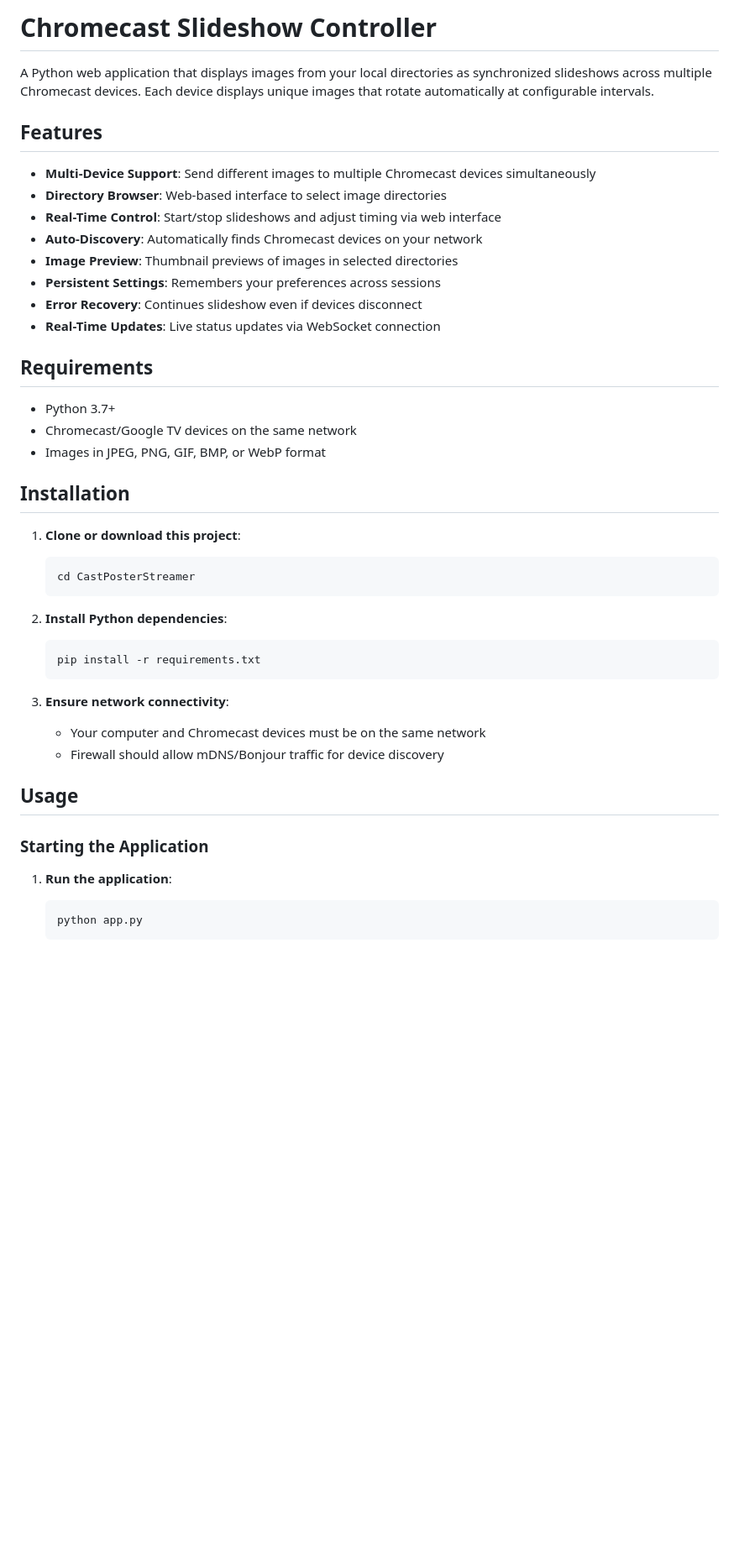
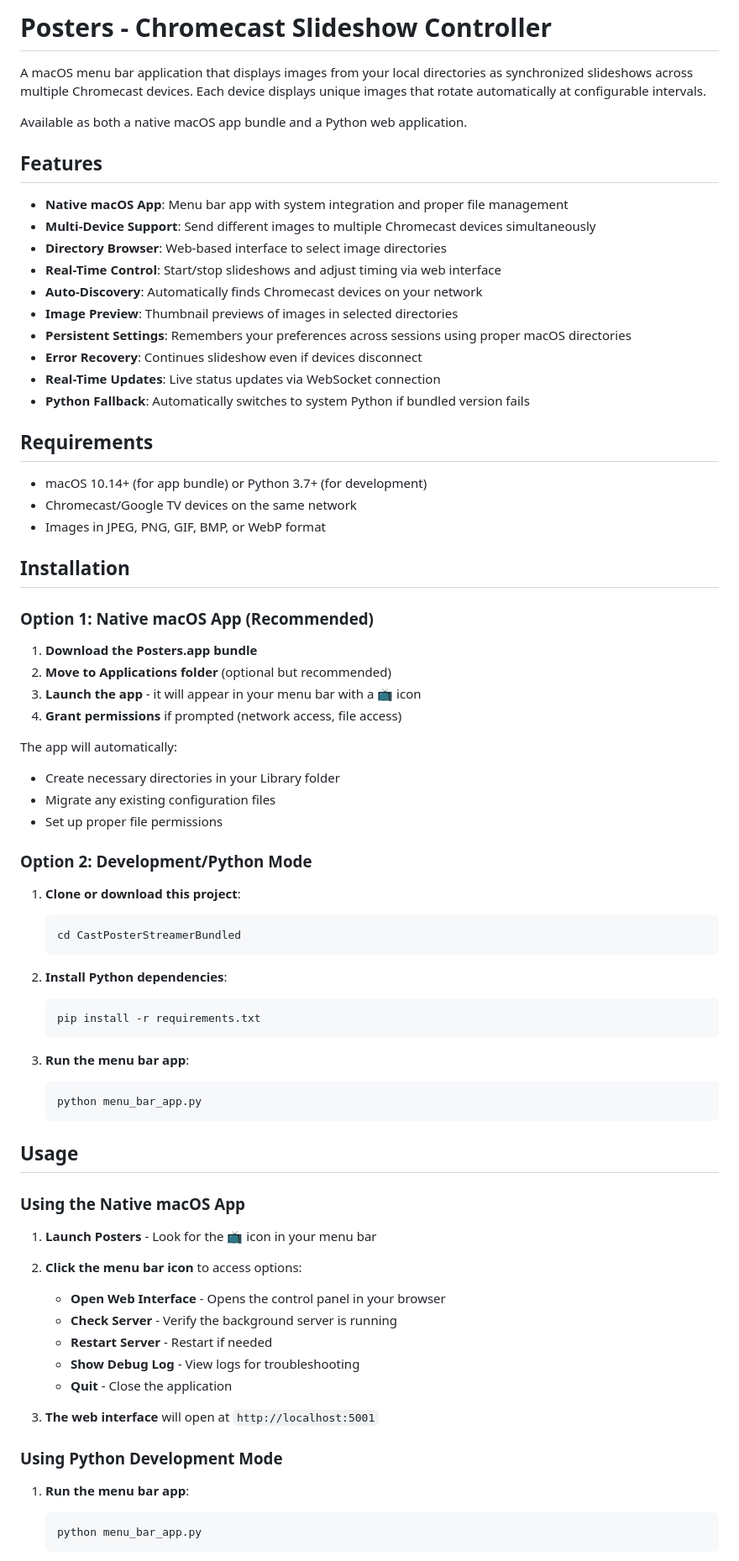
Before and after one commit to alanswx/CastPosterStreamer, a Markdown page: README.md, the part around one of its changes. Shown at 84% size. GitHub-like rendering; blank space fills up the shorter version.

````diff
--- a/README.md
+++ b/README.md
@@ -1,29 +1,47 @@
-# Chromecast Slideshow Controller
+# Posters - Chromecast Slideshow Controller
 
-A Python web application that displays images from your local directories as synchronized slideshows across multiple Chromecast devices. Each device displays unique images that rotate automatically at configurable intervals.
+A macOS menu bar application that displays images from your local directories as synchronized slideshows across multiple Chromecast devices. Each device displays unique images that rotate automatically at configurable intervals.
+
+Available as both a native macOS app bundle and a Python web application.
 
 ## Features
 
+- **Native macOS App**: Menu bar app with system integration and proper file management
 - **Multi-Device Support**: Send different images to multiple Chromecast devices simultaneously
 - **Directory Browser**: Web-based interface to select image directories
 - **Real-Time Control**: Start/stop slideshows and adjust timing via web interface
 - **Auto-Discovery**: Automatically finds Chromecast devices on your network
 - **Image Preview**: Thumbnail previews of images in selected directories
-- **Persistent Settings**: Remembers your preferences across sessions
+- **Persistent Settings**: Remembers your preferences across sessions using proper macOS directories
 - **Error Recovery**: Continues slideshow even if devices disconnect
 - **Real-Time Updates**: Live status updates via WebSocket connection
+- **Python Fallback**: Automatically switches to system Python if bundled version fails
 
 ## Requirements
 
-- Python 3.7+
+- macOS 10.14+ (for app bundle) or Python 3.7+ (for development)
 - Chromecast/Google TV devices on the same network
 - Images in JPEG, PNG, GIF, BMP, or WebP format
 
 ## Installation
 
+### Option 1: Native macOS App (Recommended)
+
+1. **Download the Posters.app bundle**
+2. **Move to Applications folder** (optional but recommended)
+3. **Launch the app** - it will appear in your menu bar with a 📺 icon
+4. **Grant permissions** if prompted (network access, file access)
+
+The app will automatically:
+- Create necessary directories in your Library folder
+- Migrate any existing configuration files
+- Set up proper file permissions
+
+### Option 2: Development/Python Mode
+
 1. **Clone or download this project**:
    ```bash
-   cd CastPosterStreamer
+   cd CastPosterStreamerBundled
    ```
 
 2. **Install Python dependencies**:
@@ -31,16 +49,29 @@ A Python web application that displays images from your local directories as syn
    pip install -r requirements.txt
    ```
 
-3. **Ensure network connectivity**:
-   - Your computer and Chromecast devices must be on the same network
-   - Firewall should allow mDNS/Bonjour traffic for device discovery
+3. **Run the menu bar app**:
+   ```bash
+   python menu_bar_app.py
+   ```
 
 ## Usage
 
-### Starting the Application
+### Using the Native macOS App
 
-1. **Run the application**:
+1. **Launch Posters** - Look for the 📺 icon in your menu bar
+2. **Click the menu bar icon** to access options:
+   - **Open Web Interface** - Opens the control panel in your browser
+   - **Check Server** - Verify the background server is running
+   - **Restart Server** - Restart if needed
+   - **Show Debug Log** - View logs for troubleshooting
+   - **Quit** - Close the application
+
+3. **The web interface** will open at `http://localhost:5001`
+
+### Using Python Development Mode
+
+1. **Run the menu bar app**:
    ```bash
-   python app.py
+   python menu_bar_app.py
    ```
 
````
Also changed, not shown: other parts of README.md (+105 -27 lines).
